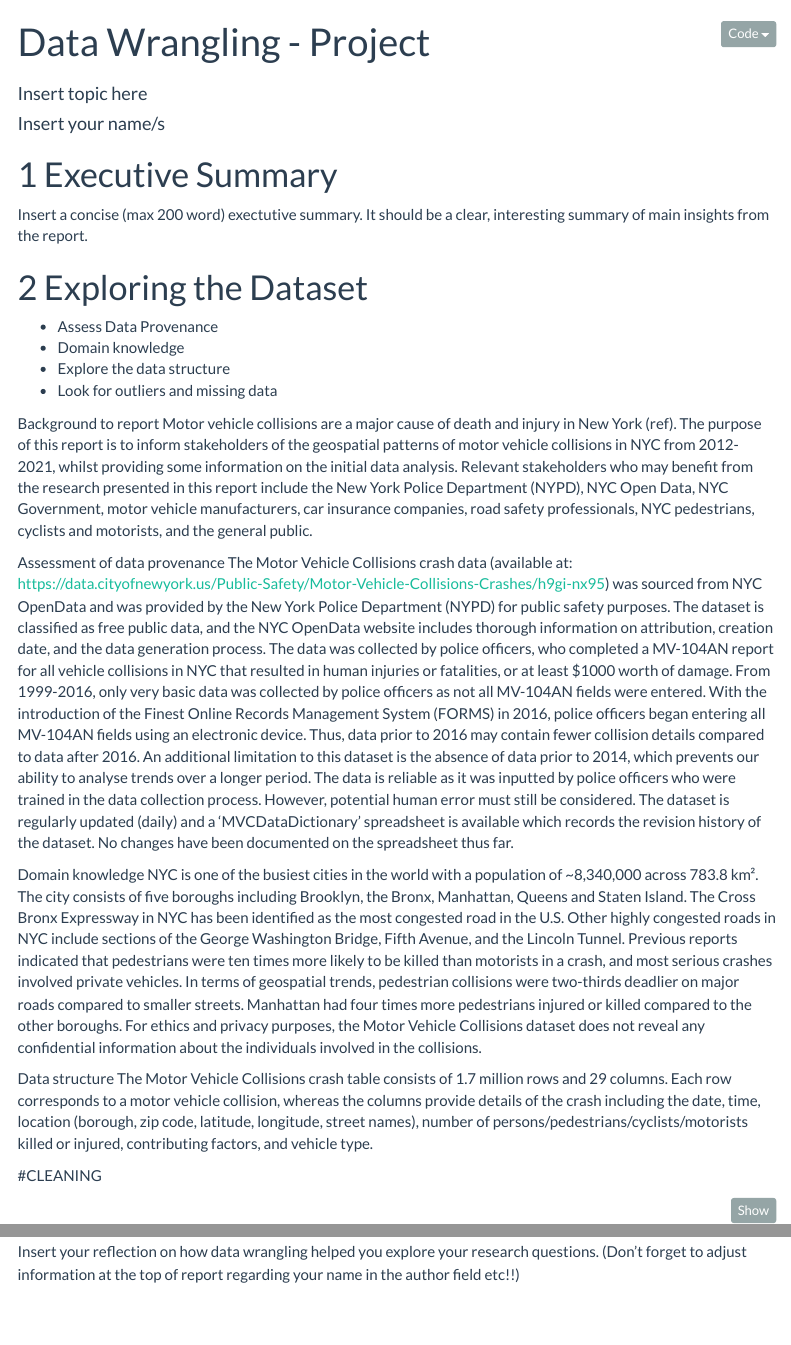
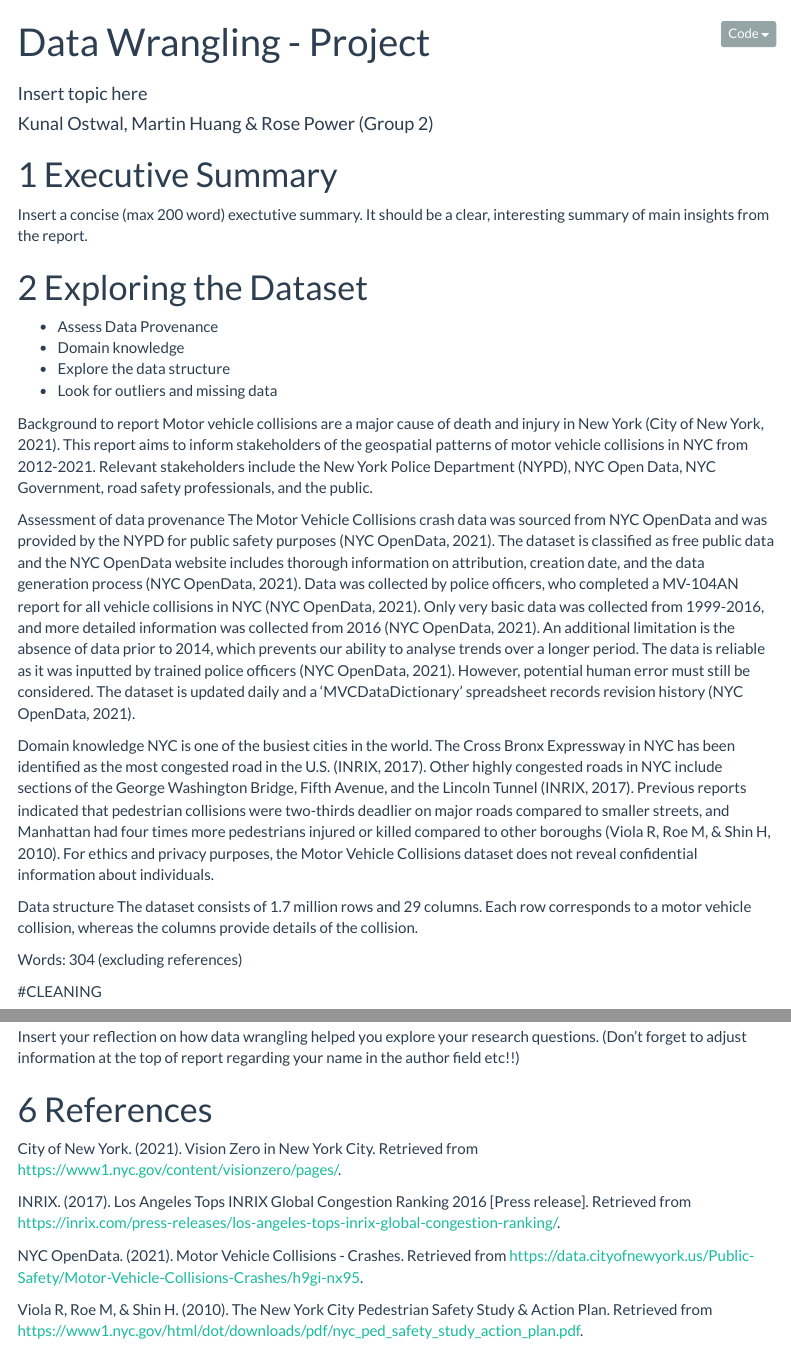
Before and after one commit to KunalOstwal02/OLET5606-Grp-2, an R Markdown document (Assignment.rmd): the page in a window 1100 px wide, from its top, and a second part further down, joined at a grey line. Rendered offline with R 4.5, knitr and Pandoc, with nearby package versions; some code elsewhere in the file could not run offline; menus at the side of the page are left out.

Commit message:
Update Assignment.rmd

```diff
--- a/Assignment.rmd
+++ b/Assignment.rmd
@@ -1,7 +1,7 @@
 ---
 title: "Data Wrangling - Project"
 subtitle: "Insert topic here"
-author: "Insert your name/s"
+author: "Kunal Ostwal, Martin Huang & Rose Power (Group 2)"
 date:
 output:
   html_document:
@@ -54,17 +54,18 @@ It should be a clear, interesting summary of main insights from the report.
 - Look for outliers and missing data
 
 Background to report
-Motor vehicle collisions are a major cause of death and injury in New York (ref). The purpose of this report is to inform stakeholders of the geospatial patterns of motor vehicle collisions in NYC from 2012-2021, whilst providing some information on the initial data analysis. Relevant stakeholders who may benefit from the research presented in this report include the New York Police Department (NYPD), NYC Open Data, NYC Government, motor vehicle manufacturers, car insurance companies, road safety professionals, NYC pedestrians, cyclists and motorists, and the general public.
+Motor vehicle collisions are a major cause of death and injury in New York (City of New York, 2021). This report aims to inform stakeholders of the geospatial patterns of motor vehicle collisions in NYC from 2012-2021. Relevant stakeholders include the New York Police Department (NYPD), NYC Open Data, NYC Government, road safety professionals, and the public.
 
 Assessment of data provenance
-The Motor Vehicle Collisions crash data (available at: https://data.cityofnewyork.us/Public-Safety/Motor-Vehicle-Collisions-Crashes/h9gi-nx95) was sourced from NYC OpenData and was provided by the New York Police Department (NYPD) for public safety purposes. The dataset is classified as free public data, and the NYC OpenData website includes thorough information on attribution, creation date, and the data generation process. The data was collected by police officers, who completed a MV-104AN report for all vehicle collisions in NYC that resulted in human injuries or fatalities, or at least $1000 worth of damage. From 1999-2016, only very basic data was collected by police officers as not all MV-104AN fields were entered. With the introduction of the Finest Online Records Management System (FORMS) in 2016, police officers began entering all MV-104AN fields using an electronic device. Thus, data prior to 2016 may contain fewer collision details compared to data after 2016. An additional limitation to this dataset is the absence of data prior to 2014, which prevents our ability to analyse trends over a longer period. The data is reliable as it was inputted by police officers who were trained in the data collection process. However, potential human error must still be considered. The dataset is regularly updated (daily) and a ‘MVCDataDictionary’ spreadsheet is available which records the revision history of the dataset. No changes have been documented on the spreadsheet thus far.
+The Motor Vehicle Collisions crash data was sourced from NYC OpenData and was provided by the NYPD for public safety purposes (NYC OpenData, 2021). The dataset is classified as free public data and the NYC OpenData website includes thorough information on attribution, creation date, and the data generation process (NYC OpenData, 2021). Data was collected by police officers, who completed a MV-104AN report for all vehicle collisions in NYC (NYC OpenData, 2021). Only very basic data was collected from 1999-2016, and more detailed information was collected from 2016 (NYC OpenData, 2021). An additional limitation is the absence of data prior to 2014, which prevents our ability to analyse trends over a longer period. The data is reliable as it was inputted by trained police officers (NYC OpenData, 2021). However, potential human error must still be considered. The dataset is updated daily and a ‘MVCDataDictionary’ spreadsheet records revision history (NYC OpenData, 2021).
 
 Domain knowledge
-NYC is one of the busiest cities in the world with a population of ~8,340,000 across 783.8 km². The city consists of five boroughs including Brooklyn, the Bronx, Manhattan, Queens and Staten Island. The Cross Bronx Expressway in NYC has been identified as the most congested road in the U.S. Other highly congested roads in NYC include sections of the George Washington Bridge, Fifth Avenue, and the Lincoln Tunnel. Previous reports indicated that pedestrians were ten times more likely to be killed than motorists in a crash, and most serious crashes involved private vehicles. In terms of geospatial trends, pedestrian collisions were two-thirds deadlier on major roads compared to smaller streets. Manhattan had four times more pedestrians injured or killed compared to the other boroughs.
-For ethics and privacy purposes, the Motor Vehicle Collisions dataset does not reveal any confidential information about the individuals involved in the collisions.
+NYC is one of the busiest cities in the world. The Cross Bronx Expressway in NYC has been identified as the most congested road in the U.S. (INRIX, 2017). Other highly congested roads in NYC include sections of the George Washington Bridge, Fifth Avenue, and the Lincoln Tunnel (INRIX, 2017). Previous reports indicated that pedestrian collisions were two-thirds deadlier on major roads compared to smaller streets, and Manhattan had four times more pedestrians injured or killed compared to other boroughs (Viola R, Roe M, & Shin H, 2010). For ethics and privacy purposes, the Motor Vehicle Collisions dataset does not reveal confidential information about individuals.
 
 Data structure
-The Motor Vehicle Collisions crash table consists of 1.7 million rows and 29 columns. Each row corresponds to a motor vehicle collision, whereas the columns provide details of the crash including the date, time, location (borough, zip code, latitude, longitude, street names), number of persons/pedestrians/cyclists/motorists killed or injured, contributing factors, and vehicle type.
+The dataset consists of 1.7 million rows and 29 columns. Each row corresponds to a motor vehicle collision, whereas the columns provide details of the collision.
+
+Words: 304 (excluding references)
 
 
 #CLEANING
@@ -136,3 +137,12 @@ Here you should
 
 Insert your reflection on how data wrangling helped you explore your research questions.
 (Don't forget to adjust information at the top of report regarding your name in the author field etc!!)
+
+# References
+City of New York. (2021). Vision Zero in New York City. Retrieved from https://www1.nyc.gov/content/visionzero/pages/.
+
+INRIX. (2017). Los Angeles Tops INRIX Global Congestion Ranking 2016 [Press release]. Retrieved from https://inrix.com/press-releases/los-angeles-tops-inrix-global-congestion-ranking/.
+
+NYC OpenData. (2021). Motor Vehicle Collisions - Crashes. Retrieved from https://data.cityofnewyork.us/Public-Safety/Motor-Vehicle-Collisions-Crashes/h9gi-nx95.
+
+Viola R, Roe M, & Shin H. (2010). The New York City Pedestrian Safety Study & Action Plan.  Retrieved from https://www1.nyc.gov/html/dot/downloads/pdf/nyc_ped_safety_study_action_plan.pdf.
```
